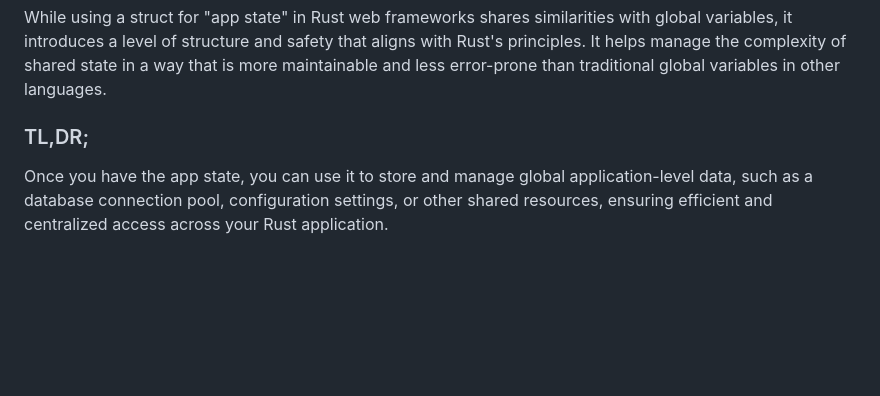
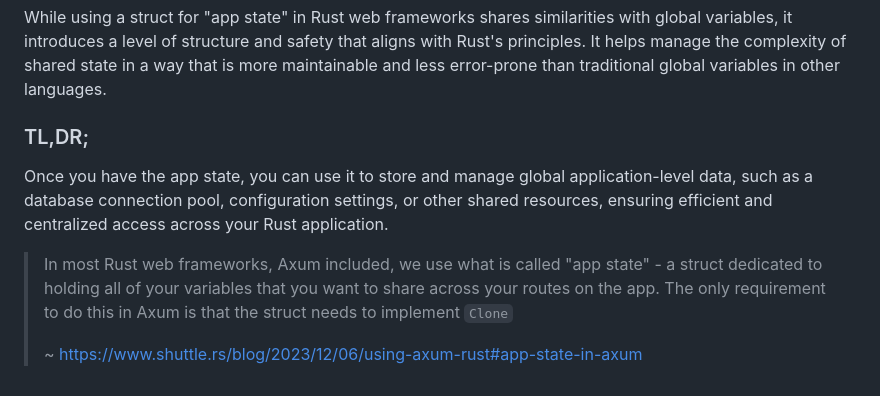
Before and after one commit to RGGH/axum_yt, a Markdown page: README.md, the part around one of its changes. Rendered like a GitHub page; blank space fills up the shorter version.

```diff
--- a/README.md
+++ b/README.md
@@ -50,7 +50,11 @@ The concept of "app state" in Rust web frameworks is similar to using a global v
 
 While using a struct for "app state" in Rust web frameworks shares similarities with global variables, it introduces a level of structure and safety that aligns with Rust's principles. It helps manage the complexity of shared state in a way that is more maintainable and less error-prone than traditional global variables in other languages.
 
-
 ### TL,DR;
 
 Once you have the app state, you can use it to store and manage global application-level data, such as a database connection pool, configuration settings, or other shared resources, ensuring efficient and centralized access across your Rust application.
+
+
+> In most Rust web frameworks, Axum included, we use what is called "app state" - a struct dedicated to holding all of your variables that you want to share across your routes on the app. The only requirement to do this in Axum is that the struct needs to implement `Clone`
+>
+> ~ https://www.shuttle.rs/blog/2023/12/06/using-axum-rust#app-state-in-axum
```
Also changed, not shown: other parts of README.md (+2 -2 lines).
